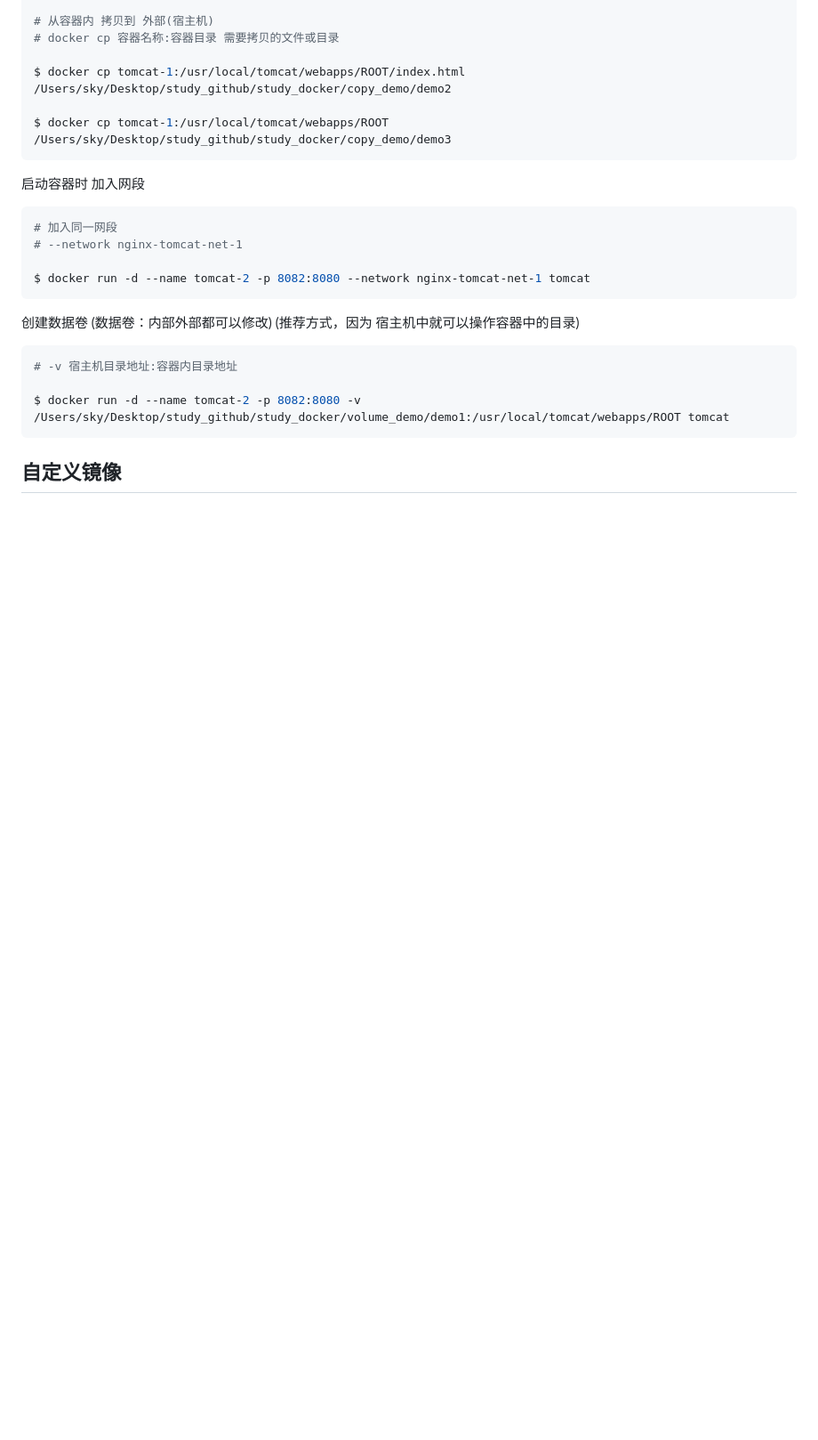
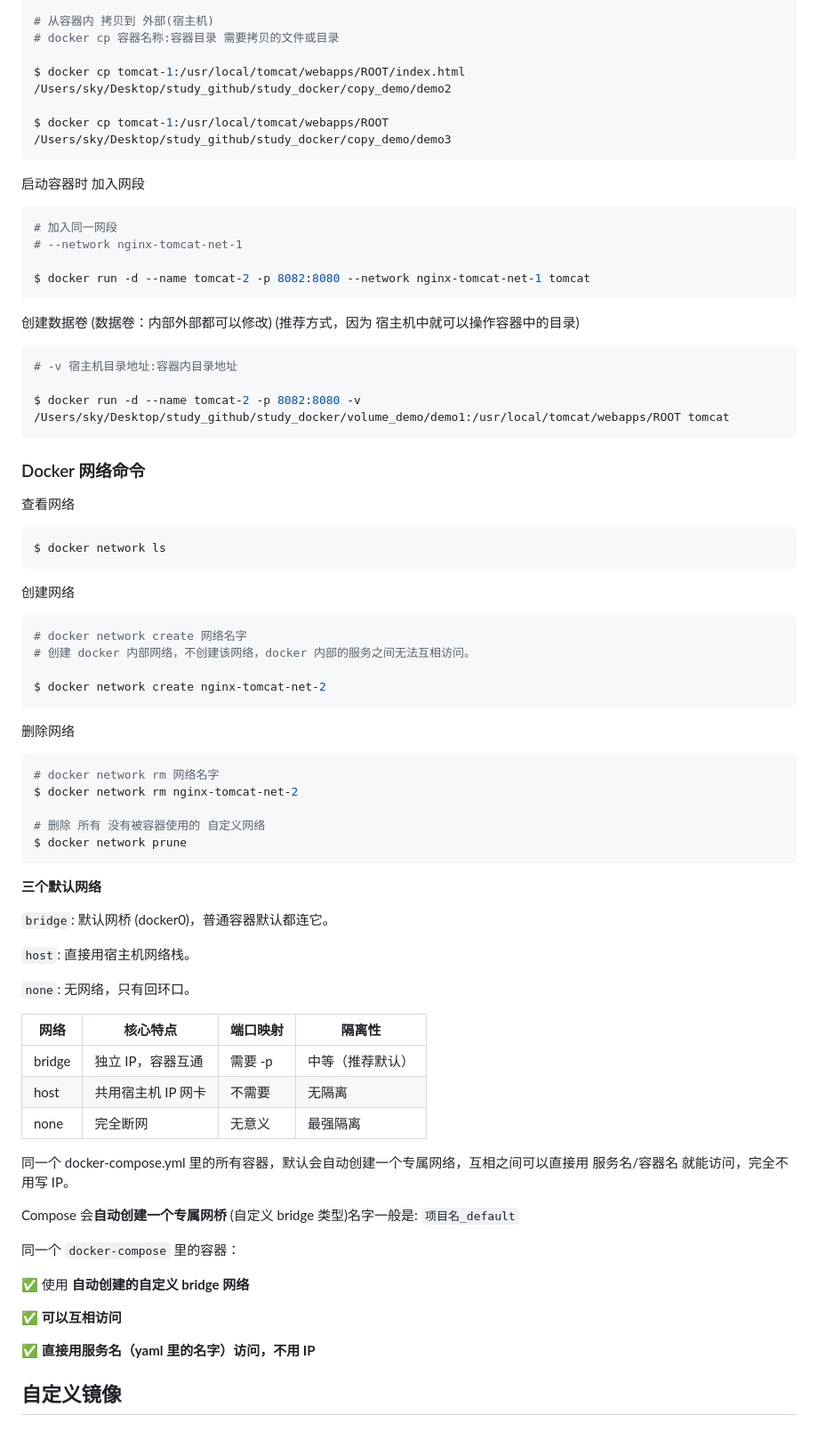
Before and after one commit to SKYsuiyuan123/study_docker, a Markdown page: docker-笔记.md, the part around the change. Shown at 89% size. GitHub-like rendering; blank space fills up the shorter version.

Commit message:
:sparkles: feat: 添加网络命令

````diff
--- a/docker-笔记.md
+++ b/docker-笔记.md
@@ -211,8 +211,57 @@ $ docker run -d --name tomcat-2 -p 8082:8080 --network nginx-tomcat-net-1 tomcat
 $ docker run -d --name tomcat-2 -p 8082:8080 -v /Users/sky/Desktop/study_github/study_docker/volume_demo/demo1:/usr/local/tomcat/webapps/ROOT tomcat
 ```
 
+### Docker 网络命令
 
+查看网络
 
+```shell
+$ docker network ls
+```
 
+创建网络
+
+```shell
+# docker network create 网络名字
+# 创建 docker 内部网络，不创建该网络，docker 内部的服务之间无法互相访问。
+
+$ docker network create nginx-tomcat-net-2
+```
+
+删除网络
+
+```shell
+# docker network rm 网络名字
+$ docker network rm nginx-tomcat-net-2
+
+# 删除 所有 没有被容器使用的 自定义网络
+$ docker network prune
+```
+
+**三个默认网络**
+
+`bridge`: 默认网桥 (docker0)，普通容器默认都连它。
+
+`host`: 直接用宿主机网络栈。
+
+`none`: 无网络，只有回环口。
+
+| 网络   | 核心特点           | 端口映射 | 隔离性           |
+| ------ | ------------------ | -------- | ---------------- |
+| bridge | 独立 IP，容器互通  | 需要 -p  | 中等（推荐默认） |
+| host   | 共用宿主机 IP 网卡 | 不需要   | 无隔离           |
+| none   | 完全断网           | 无意义   | 最强隔离         |
+
+同一个 docker-compose.yml 里的所有容器，默认会自动创建一个专属网络，互相之间可以直接用 服务名/容器名 就能访问，完全不用写 IP。
+
+Compose 会**自动创建一个专属网桥** (自定义 bridge 类型)名字一般是: `项目名_default`
+
+同一个 `docker-compose` 里的容器：
+
+✅ 使用 **自动创建的自定义 bridge 网络**
+
+✅ **可以互相访问**
+
+✅ **直接用服务名（yaml 里的名字）访问，不用 IP**
 
 ## 自定义镜像
````
